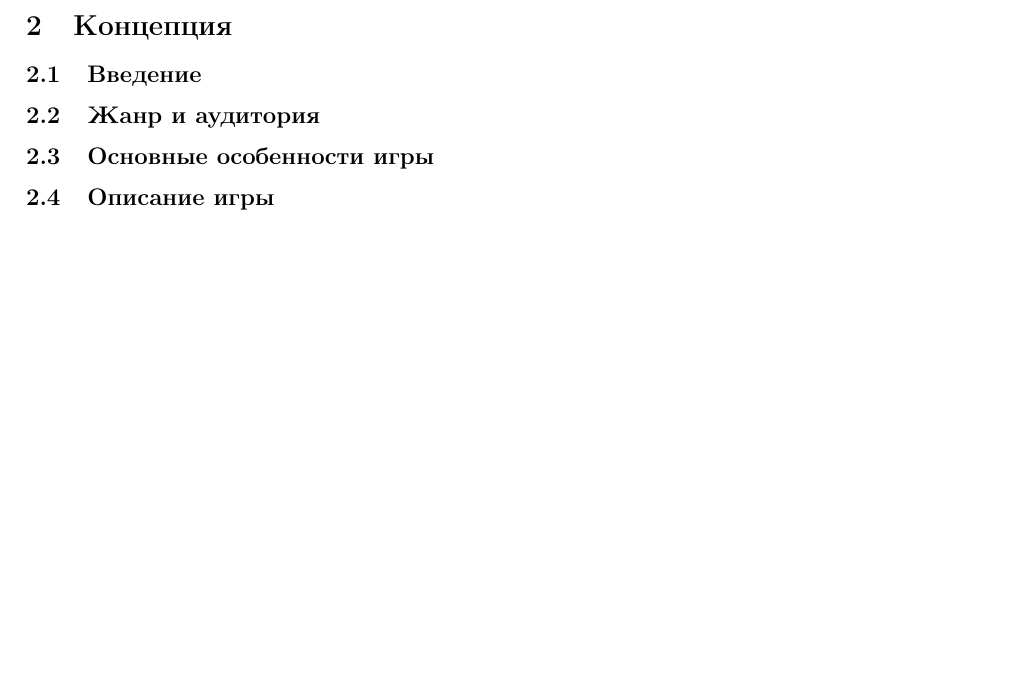
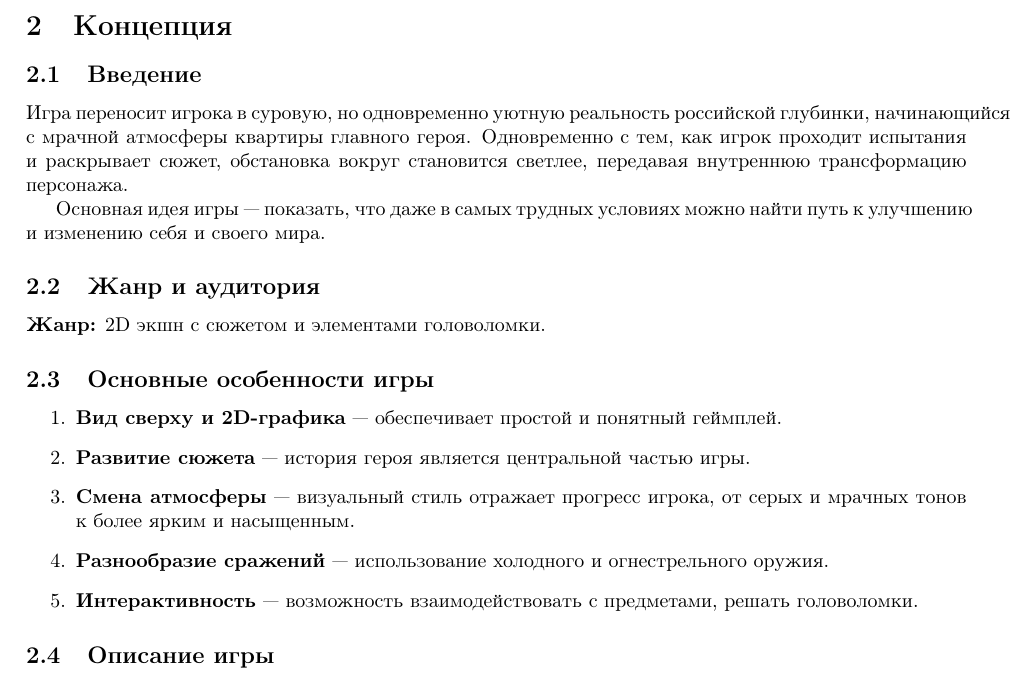
Before and after one commit to KiraMonev/DesignDocument, a LaTeX document (main.tex): part of page 2 of 3, cut so that both start at the same text, the shorter picture padded with empty space. Compiled offline with pdfLaTeX.

Commit message:
Concept update

```diff
--- a/main.tex
+++ b/main.tex
@@ -25,8 +25,19 @@
 
 \section{Концепция}
     \subsection{Введение}
+Игра переносит игрока в суровую, но одновременно уютную реальность российской глубинки, начинающийся с мрачной атмосферы квартиры главного героя. Одновременно с тем, как игрок проходит испытания и раскрывает сюжет, обстановка вокруг становится светлее, передавая внутреннюю трансформацию персонажа.
+
+Основная идея игры — показать, что даже в самых трудных условиях можно найти путь к улучшению и изменению себя и своего мира.
     \subsection{Жанр и аудитория}
+    \textbf{Жанр:} 2D экшн с сюжетом и элементами головоломки.
     \subsection{Основные особенности игры}
+    \begin{enumerate}
+    \item \textbf{Вид сверху и 2D-графика} — обеспечивает простой и понятный геймплей.
+    \item \textbf{Развитие сюжета} — история героя является центральной частью игры.
+    \item \textbf{Смена атмосферы} — визуальный стиль отражает прогресс игрока, от серых и мрачных тонов к более ярким и насыщенным.
+    \item \textbf{Разнообразие сражений} — использование холодного и огнестрельного оружия.
+    \item \textbf{Интерактивность} — возможность взаимодействовать с предметами, решать головоломки.
+\end{enumerate}
     \subsection{Описание игры}
     Главный герой — обычный парень, вынужденный противостоять алкашам, гопникам, тараканам и прочим персонажам, встречающимся на пути. Игрок перемещается по комнатам, участвуя в сражениях и исследуя окружающий мир. Игра представляет собой череду комнат и локаций, каждая из которых предлагает новые испытания.
 
```
